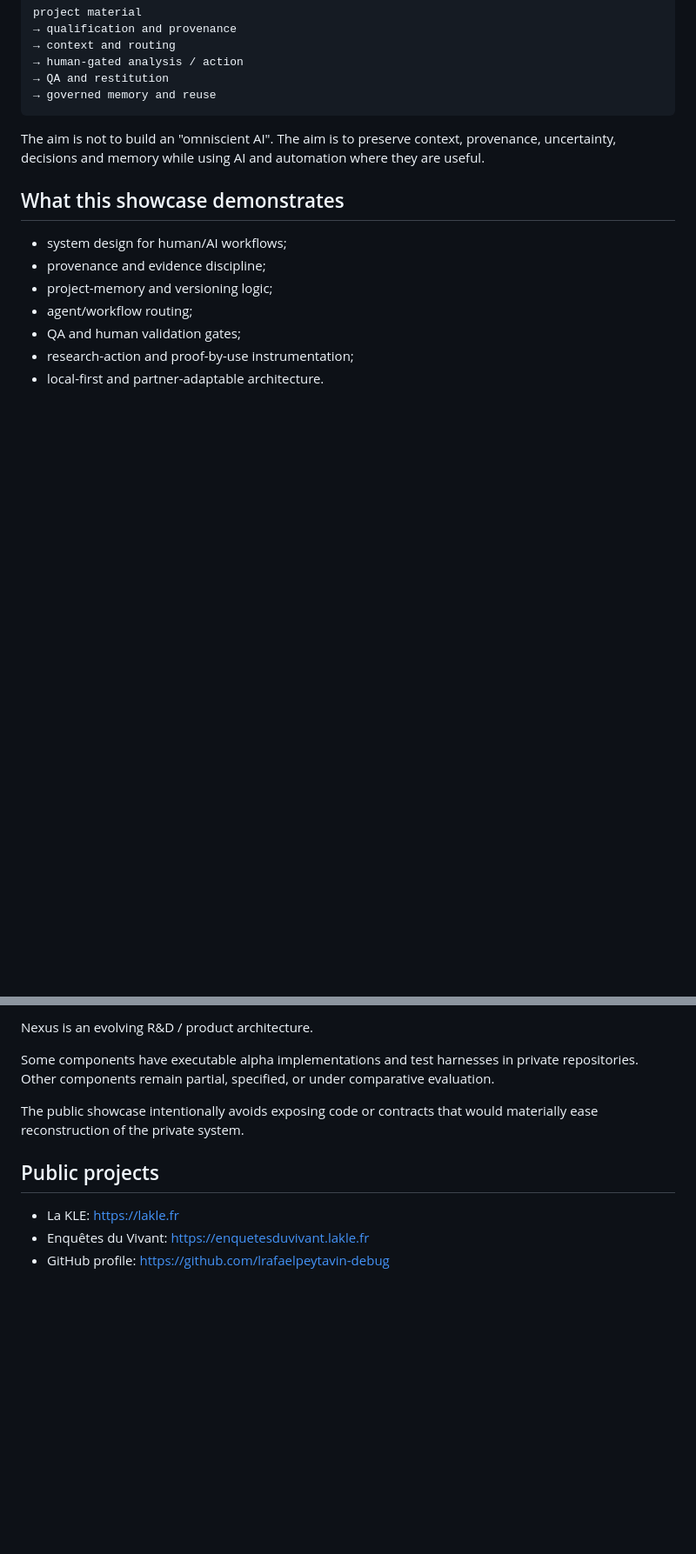
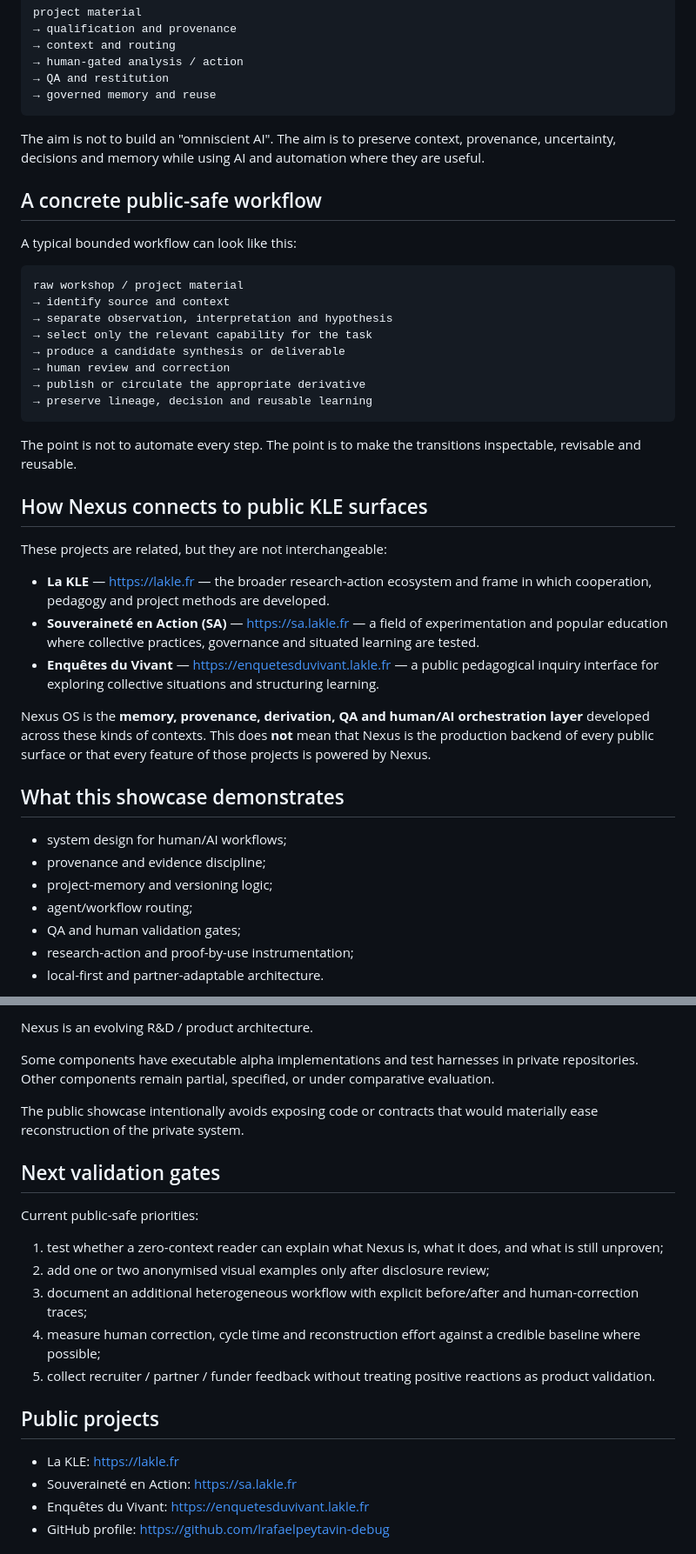
Before and after one commit to lrafaelpeytavin-debug/nexus-os-showcase, a Markdown page: README.md, 2 parts joined by grey strips. Shown at 87% size. Drawn GitHub-style; blank space fills up the shorter version.

Commit message:
Strengthen public-safe positioning and ecosystem intelligibility

````diff
--- a/README.md
+++ b/README.md
@@ -36,6 +36,33 @@ project material
 
 The aim is not to build an "omniscient AI". The aim is to preserve context, provenance, uncertainty, decisions and memory while using AI and automation where they are useful.
 
+## A concrete public-safe workflow
+
+A typical bounded workflow can look like this:
+
+```text
+raw workshop / project material
+→ identify source and context
+→ separate observation, interpretation and hypothesis
+→ select only the relevant capability for the task
+→ produce a candidate synthesis or deliverable
+→ human review and correction
+→ publish or circulate the appropriate derivative
+→ preserve lineage, decision and reusable learning
+```
+
+The point is not to automate every step. The point is to make the transitions inspectable, revisable and reusable.
+
+## How Nexus connects to public KLE surfaces
+
+These projects are related, but they are not interchangeable:
+
+- **La KLE** — https://lakle.fr — the broader research-action ecosystem and frame in which cooperation, pedagogy and project methods are developed.
+- **Souveraineté en Action (SA)** — https://sa.lakle.fr — a field of experimentation and popular education where collective practices, governance and situated learning are tested.
+- **Enquêtes du Vivant** — https://enquetesduvivant.lakle.fr — a public pedagogical inquiry interface for exploring collective situations and structuring learning.
+
+Nexus OS is the **memory, provenance, derivation, QA and human/AI orchestration layer** developed across these kinds of contexts. This does **not** mean that Nexus is the production backend of every public surface or that every feature of those projects is powered by Nexus.
+
 ## What this showcase demonstrates
 
 - system design for human/AI workflows;
@@ -68,9 +95,20 @@ Some components have executable alpha implementations and test harnesses in priv
 
 The public showcase intentionally avoids exposing code or contracts that would materially ease reconstruction of the private system.
 
+## Next validation gates
+
+Current public-safe priorities:
+
+1. test whether a zero-context reader can explain what Nexus is, what it does, and what is still unproven;
+2. add one or two anonymised visual examples only after disclosure review;
+3. document an additional heterogeneous workflow with explicit before/after and human-correction traces;
+4. measure human correction, cycle time and reconstruction effort against a credible baseline where possible;
+5. collect recruiter / partner / funder feedback without treating positive reactions as product validation.
+
 ## Public projects
 
 - La KLE: https://lakle.fr
+- Souveraineté en Action: https://sa.lakle.fr
 - Enquêtes du Vivant: https://enquetesduvivant.lakle.fr
 - GitHub profile: https://github.com/lrafaelpeytavin-debug
 
````
Also changed, not shown: other parts of README.md (+1 -1 lines).
